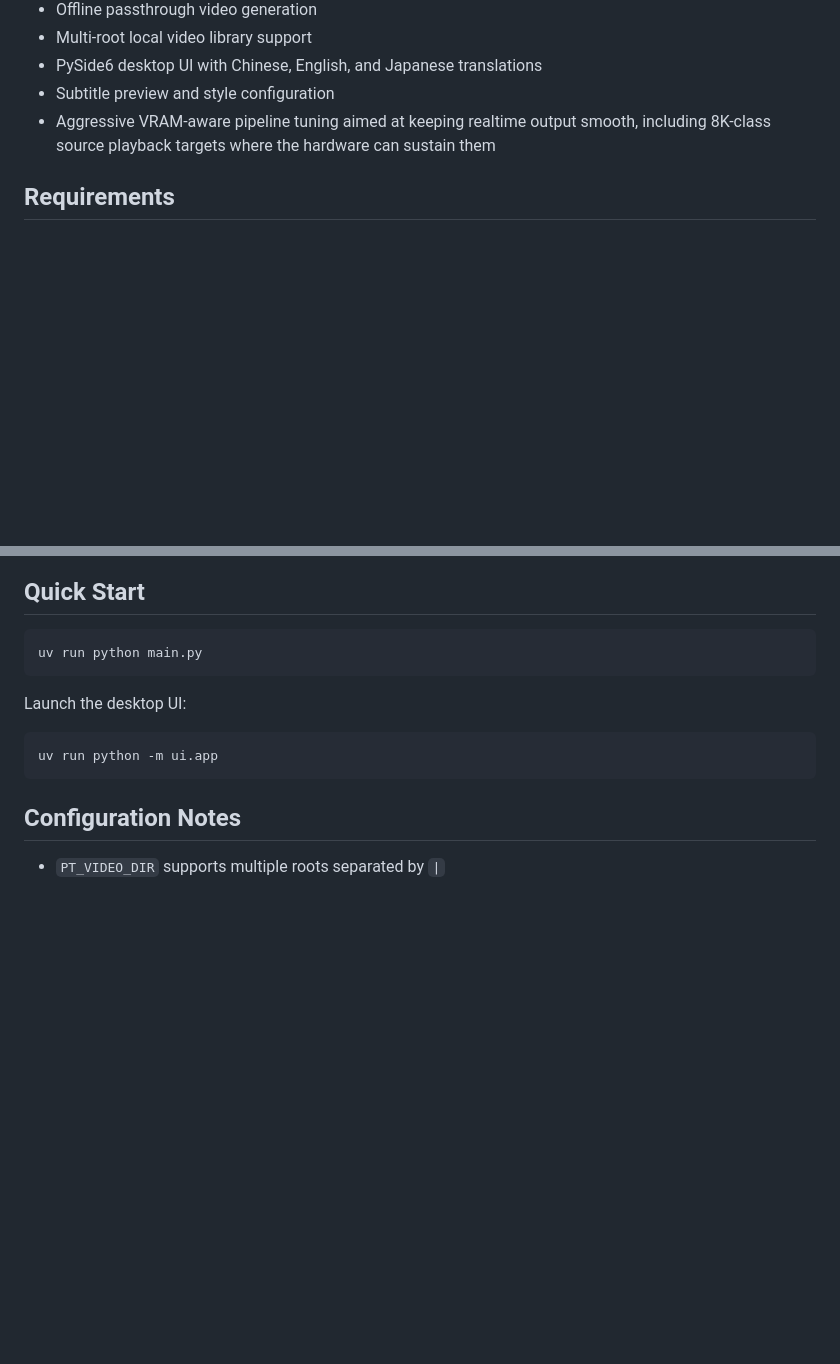
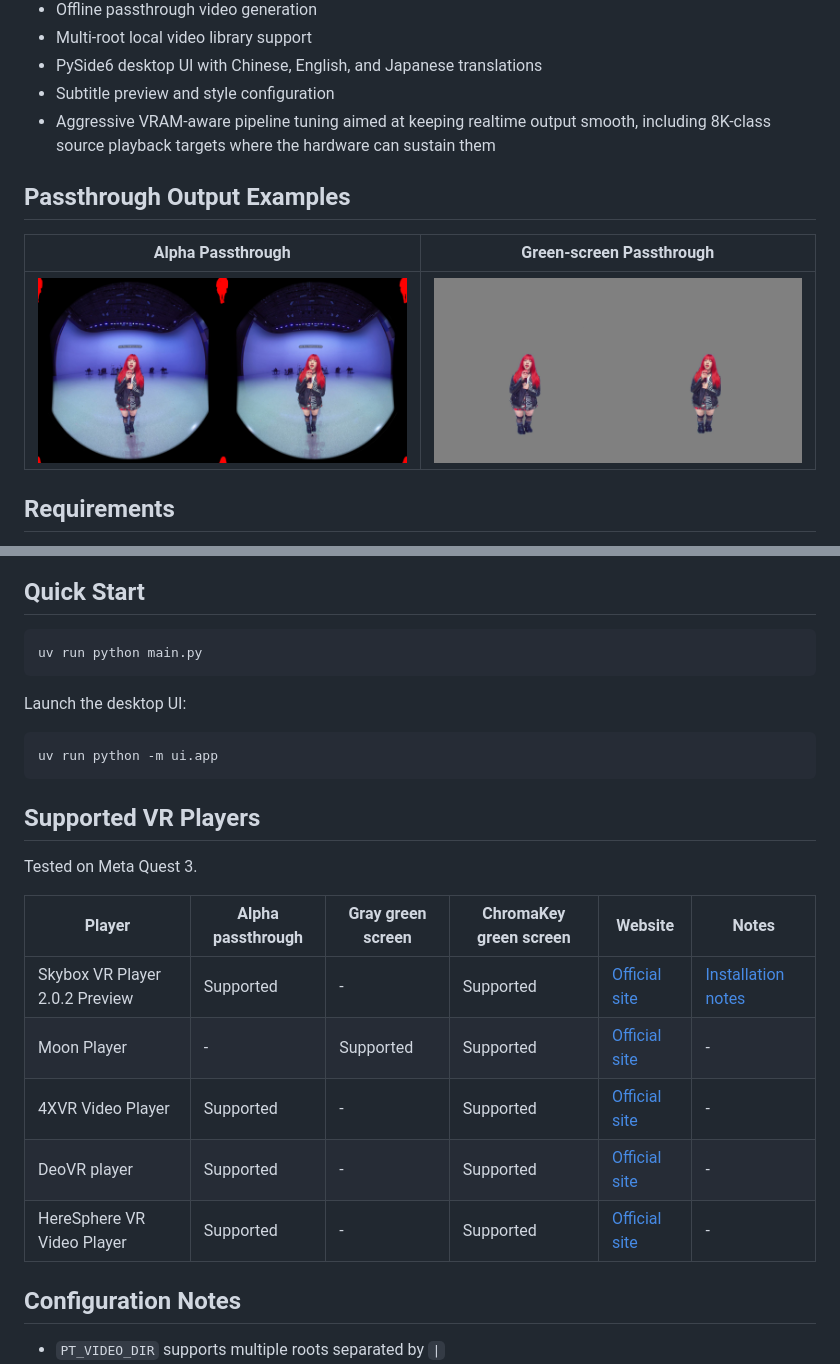
Before and after one commit to zerochocobo/VR-Video-Passthrough-Server, a Markdown page: README.md, 2 parts joined by grey strips. GitHub-like rendering; pictures changed too: resources/sample_alpha.jpg (added), resources/sample_green.jpg (added); blank space fills up the shorter version.

````diff
--- a/README.md
+++ b/README.md
@@ -18,6 +18,12 @@ VR Video Passthrough Server is a Windows-first VR DLNA media server for local pl
 - Subtitle preview and style configuration
 - Aggressive VRAM-aware pipeline tuning aimed at keeping realtime output smooth, including 8K-class source playback targets where the hardware can sustain them
 
+## Passthrough Output Examples
+
+| Alpha Passthrough | Green-screen Passthrough |
+| --- | --- |
+| ![Alpha Passthrough example](resources/sample_alpha.jpg) | ![Green-screen Passthrough example](resources/sample_green.jpg) |
+
 ## Requirements
 
 - Windows 10 / 11
@@ -36,6 +42,18 @@ Launch the desktop UI:
 ```bash
 uv run python -m ui.app
 ```
+
+## Supported VR Players
+
+Tested on Meta Quest 3.
+
+| Player | Alpha passthrough | Gray green screen | ChromaKey green screen | Website | Notes |
+| --- | --- | --- | --- | --- | --- |
+| Skybox VR Player 2.0.2 Preview | Supported | - | Supported | [Official site](https://skybox.xyz) | [Installation notes](https://forum.skybox.xyz/d/2920-skybox-quest-v202-preview-performance-improvements) |
+| Moon Player | - | Supported | Supported | [Official site](https://moonvrplayer.com) | - |
+| 4XVR Video Player | Supported | - | Supported | [Official site](https://www.4xvr.net/) | - |
+| DeoVR player | Supported | - | Supported | [Official site](https://deovr.com/) | - |
+| HereSphere VR Video Player | Supported | - | Supported | [Official site](https://heresphere.com/) | - |
 
 ## Configuration Notes
 
````
Also changed, not shown: README.zh-CN.md (+18 -0 lines).
